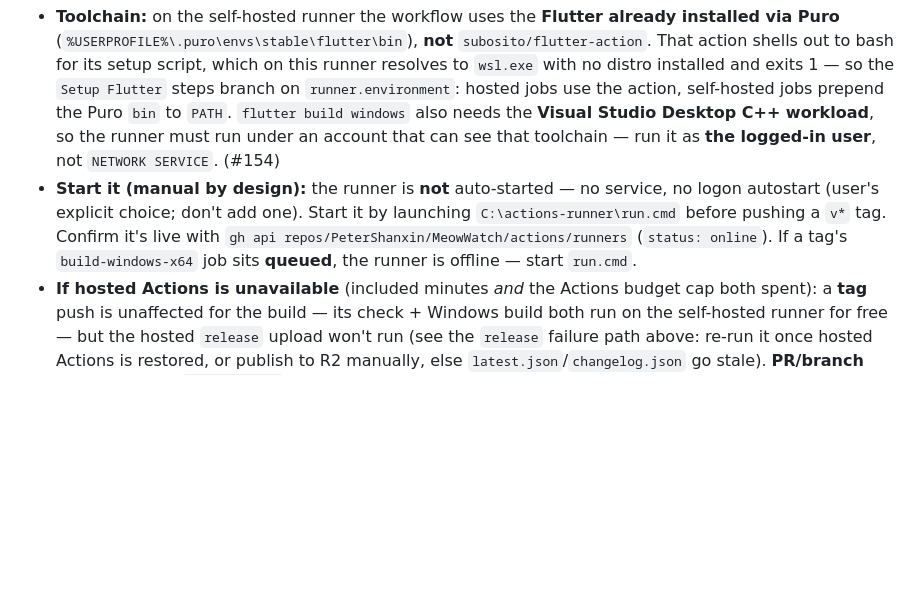
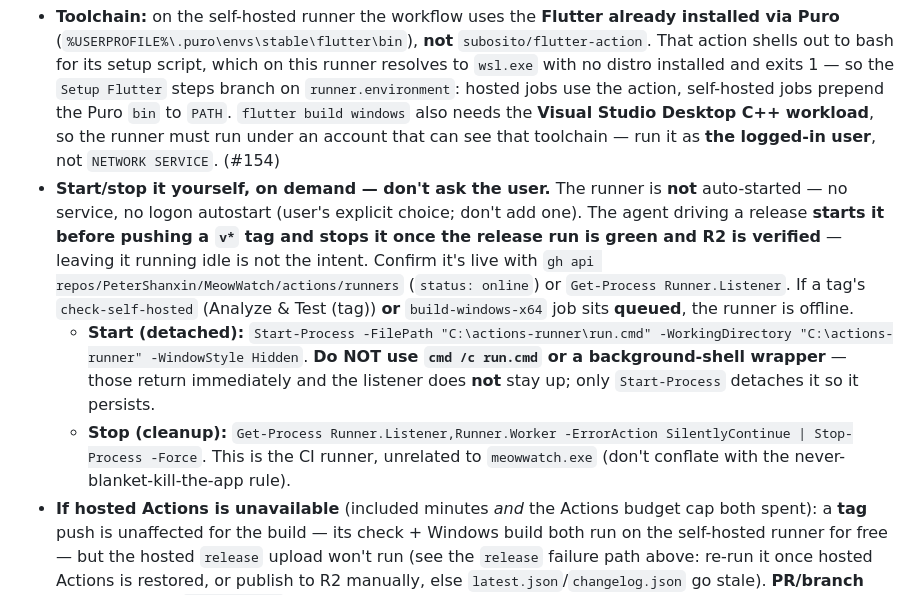
Before and after one commit to PeterShanxin/MeowWatch, a Markdown page: docs/AGENT_GUIDE.md, the part around the change. GitHub-like rendering; blank space fills up the shorter version.

Commit message:
docs: agent self-manages the self-hosted runner (start on demand, stop when done)
The runner section said to start it manually before a tag push; in practice the
agent driving a release should start the runner itself and stop it once the
release run is green and R2 is verified, instead of asking the user. Documents
the launch gotcha (cmd /c run.cmd returns immediately and the listener does not
stay up — use Start-Process to detach) and that a tag push needs the runner for
both check-self-hosted (Analyze & Test (tag)) and build-windows-x64.

```diff
--- a/docs/AGENT_GUIDE.md
+++ b/docs/AGENT_GUIDE.md
@@ -65,7 +65,9 @@ The repo is **private**, so GitHub-hosted Actions minutes are metered (GitHub Pr
 Installed at `C:\actions-runner`, registered to this repo with the **`self-hosted` + `windows`** labels. It must be **online** for tag builds to run — otherwise the `build-windows-x64` job queues until a runner appears.
 
 - **Toolchain:** on the self-hosted runner the workflow uses the **Flutter already installed via Puro** (`%USERPROFILE%\.puro\envs\stable\flutter\bin`), **not** `subosito/flutter-action`. That action shells out to bash for its setup script, which on this runner resolves to `wsl.exe` with no distro installed and exits 1 — so the `Setup Flutter` steps branch on `runner.environment`: hosted jobs use the action, self-hosted jobs prepend the Puro `bin` to `PATH`. `flutter build windows` also needs the **Visual Studio Desktop C++ workload**, so the runner must run under an account that can see that toolchain — run it as **the logged-in user**, not `NETWORK SERVICE`. (#154)
-- **Start it (manual by design):** the runner is **not** auto-started — no service, no logon autostart (user's explicit choice; don't add one). Start it by launching `C:\actions-runner\run.cmd` before pushing a `v*` tag. Confirm it's live with `gh api repos/PeterShanxin/MeowWatch/actions/runners` (`status: online`). If a tag's `build-windows-x64` job sits **queued**, the runner is offline — start `run.cmd`.
+- **Start/stop it yourself, on demand — don't ask the user.** The runner is **not** auto-started — no service, no logon autostart (user's explicit choice; don't add one). The agent driving a release **starts it before pushing a `v*` tag and stops it once the release run is green and R2 is verified** — leaving it running idle is not the intent. Confirm it's live with `gh api repos/PeterShanxin/MeowWatch/actions/runners` (`status: online`) or `Get-Process Runner.Listener`. If a tag's `check-self-hosted` (Analyze & Test (tag)) **or** `build-windows-x64` job sits **queued**, the runner is offline.
+  - **Start (detached):** `Start-Process -FilePath "C:\actions-runner\run.cmd" -WorkingDirectory "C:\actions-runner" -WindowStyle Hidden`. **Do NOT use `cmd /c run.cmd` or a background-shell wrapper** — those return immediately and the listener does **not** stay up; only `Start-Process` detaches it so it persists.
+  - **Stop (cleanup):** `Get-Process Runner.Listener,Runner.Worker -ErrorAction SilentlyContinue | Stop-Process -Force`. This is the CI runner, unrelated to `meowwatch.exe` (don't conflate with the never-blanket-kill-the-app rule).
 - **If hosted Actions is unavailable** (included minutes *and* the Actions budget cap both spent): a **tag** push is unaffected for the build — its check + Windows build both run on the self-hosted runner for free — but the hosted `release` upload won't run (see the `release` failure path above: re-run it once hosted Actions is restored, or publish to R2 manually, else `latest.json`/`changelog.json` go stale). **PR/branch** checks (hosted `windows-2022`) are blocked — bridge those with the local-verification gate (see "When hosted Actions is unavailable" above).
 - **Runner hangs & watching a long run.** `flutter test` (occasionally `pub get` / the build) can wedge on the self-hosted runner — a stuck `flutter_tester` holds the job open with no progress. Each job now carries a **`timeout-minutes`** (checks 20/25, build 45, release 15) so a hang fails fast and frees the runner instead of sitting until GitHub's **6h default**; a timed-out run shows a clear status and re-runs with one click (no manual `flutter_tester` kill needed). The hang is flaky/environmental — the same commit passes on a clean retry — so the timeout is a backstop, not a root-cause fix. **Don't trust `gh run watch` for long self-hosted runs:** it has silently dropped the run mid-stream (~56 min in) and exited as if finished, hiding the hang. Poll `gh run view <run-id> --json status,conclusion,jobs` instead.
 
```
